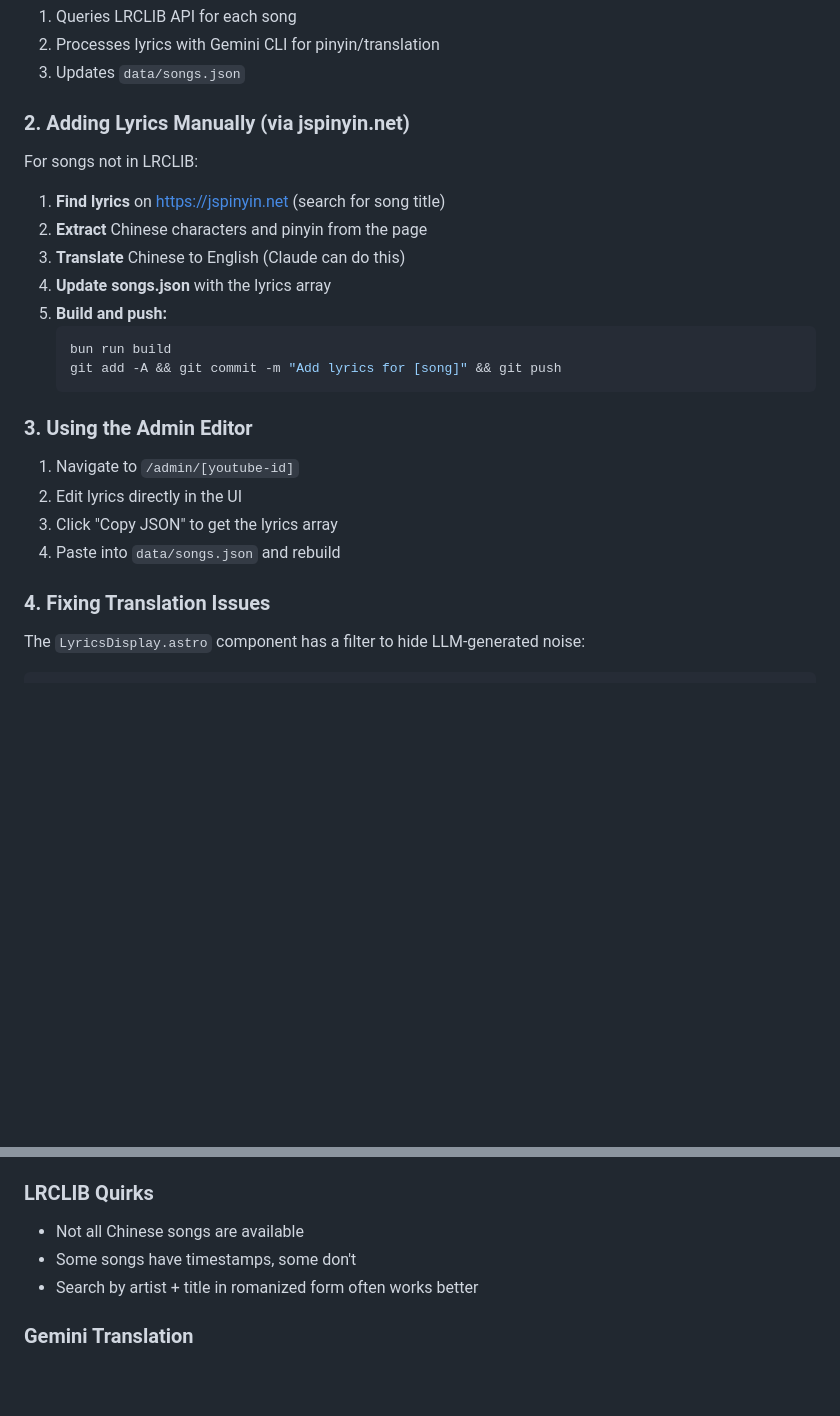
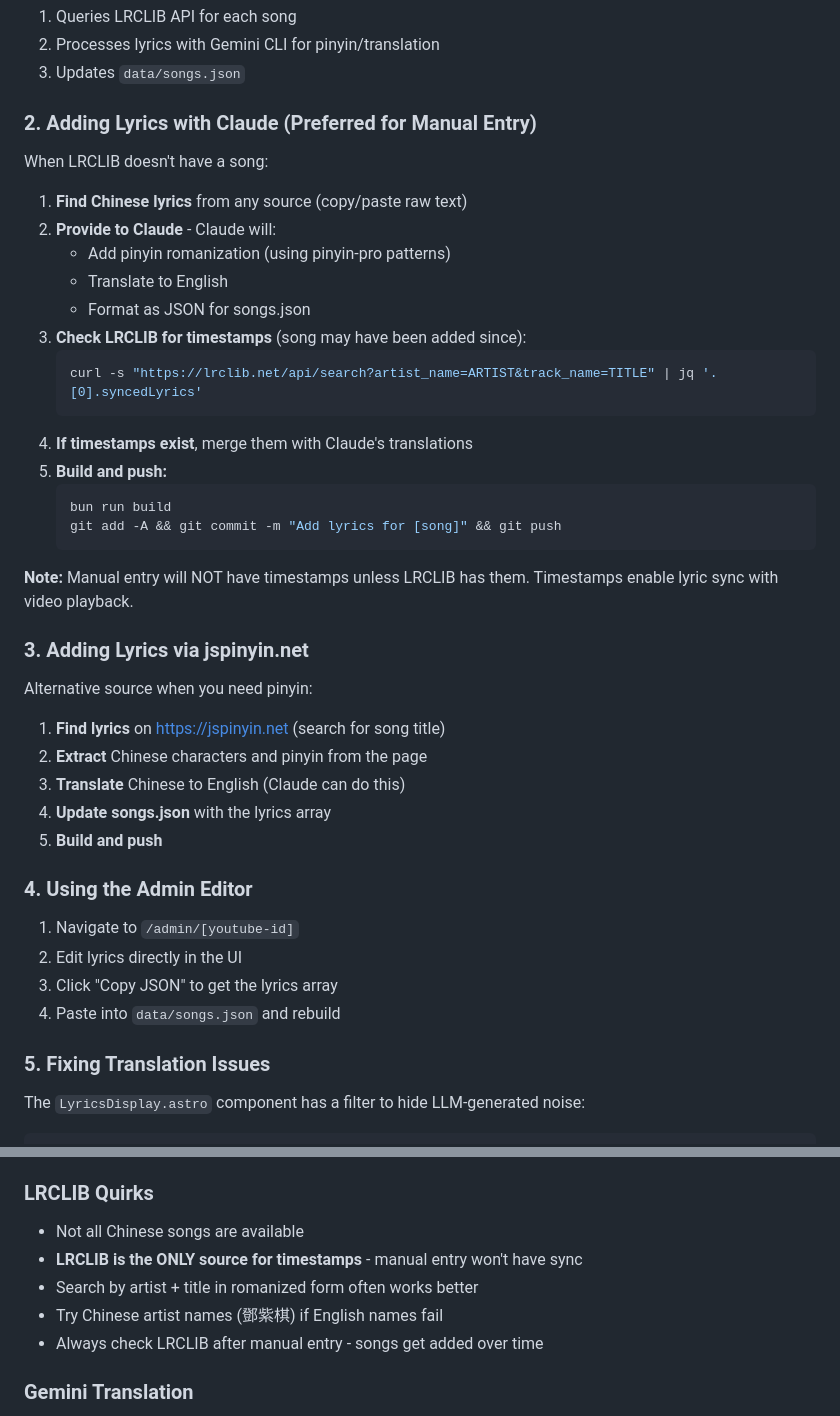
Before and after one commit to bulgogi777/lyric, a Markdown page: CLAUDE.md, 2 parts joined by grey strips. Drawn GitHub-style; blank space fills up the shorter version.

Commit message:
Update CLAUDE.md with manual lyrics workflow
- Add 'Adding Lyrics with Claude' workflow (preferred for manual entry)
- Document LRCLIB as only source for timestamps
- Add curl command to check LRCLIB for timestamps
- Renumber workflow sections

Co-Authored-By: Claude Opus 4.5 <noreply@anthropic.com>

````diff
--- a/CLAUDE.md
+++ b/CLAUDE.md
@@ -87,28 +87,46 @@ This:
 2. Processes lyrics with Gemini CLI for pinyin/translation
 3. Updates `data/songs.json`
 
-### 2. Adding Lyrics Manually (via jspinyin.net)
+### 2. Adding Lyrics with Claude (Preferred for Manual Entry)
 
-For songs not in LRCLIB:
+When LRCLIB doesn't have a song:
 
-1. **Find lyrics** on https://jspinyin.net (search for song title)
-2. **Extract** Chinese characters and pinyin from the page
-3. **Translate** Chinese to English (Claude can do this)
-4. **Update songs.json** with the lyrics array
+1. **Find Chinese lyrics** from any source (copy/paste raw text)
+2. **Provide to Claude** - Claude will:
+   - Add pinyin romanization (using pinyin-pro patterns)
+   - Translate to English
+   - Format as JSON for songs.json
+3. **Check LRCLIB for timestamps** (song may have been added since):
+   ```bash
+   curl -s "https://lrclib.net/api/search?artist_name=ARTIST&track_name=TITLE" | jq '.[0].syncedLyrics'
+   ```
+4. **If timestamps exist**, merge them with Claude's translations
 5. **Build and push:**
    ```bash
    bun run build
    git add -A && git commit -m "Add lyrics for [song]" && git push
    ```
 
-### 3. Using the Admin Editor
+**Note:** Manual entry will NOT have timestamps unless LRCLIB has them. Timestamps enable lyric sync with video playback.
+
+### 3. Adding Lyrics via jspinyin.net
+
+Alternative source when you need pinyin:
+
+1. **Find lyrics** on https://jspinyin.net (search for song title)
+2. **Extract** Chinese characters and pinyin from the page
+3. **Translate** Chinese to English (Claude can do this)
+4. **Update songs.json** with the lyrics array
+5. **Build and push**
+
+### 4. Using the Admin Editor
 
 1. Navigate to `/admin/[youtube-id]`
 2. Edit lyrics directly in the UI
 3. Click "Copy JSON" to get the lyrics array
 4. Paste into `data/songs.json` and rebuild
 
-### 4. Fixing Translation Issues
+### 5. Fixing Translation Issues
 
 The `LyricsDisplay.astro` component has a filter to hide LLM-generated noise:
 
@@ -179,8 +197,10 @@ Changes appear at lyric.bwe4.net within ~1 minute.
 
 ### LRCLIB Quirks
 - Not all Chinese songs are available
-- Some songs have timestamps, some don't
+- **LRCLIB is the ONLY source for timestamps** - manual entry won't have sync
 - Search by artist + title in romanized form often works better
+- Try Chinese artist names (鄧紫棋) if English names fail
+- Always check LRCLIB after manual entry - songs get added over time
 
 ### Gemini Translation
 - Sometimes produces noise like "I will check the translation..."
````
